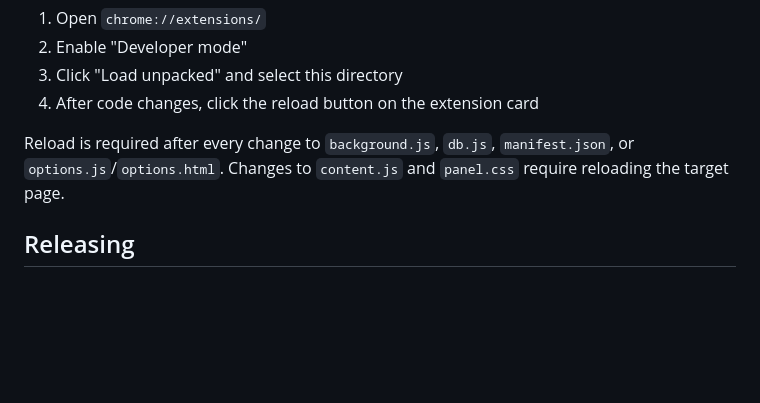
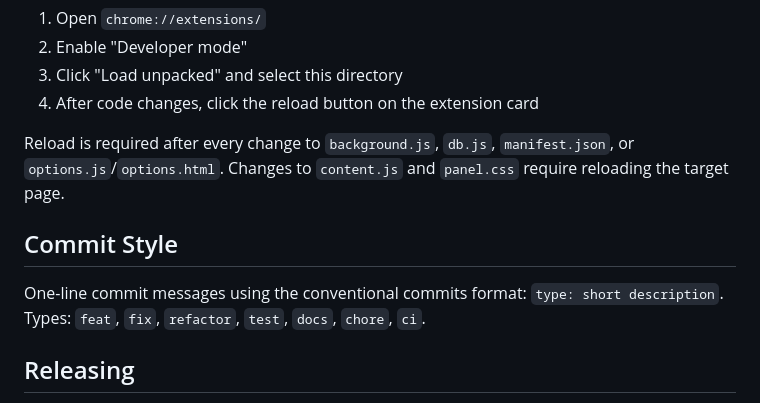
Before and after one commit to PuChenTW/prompt-manager, a Markdown page: CLAUDE.md, the part around the change. GitHub-like rendering; blank space fills up the shorter version.

Commit message:
docs: add commit style guidelines to CLAUDE.md

```diff
--- a/CLAUDE.md
+++ b/CLAUDE.md
@@ -16,6 +16,10 @@ There is no build step. To test changes:
 4. After code changes, click the reload button on the extension card
 
 Reload is required after every change to `background.js`, `db.js`, `manifest.json`, or `options.js`/`options.html`. Changes to `content.js` and `panel.css` require reloading the target page.
+
+## Commit Style
+
+One-line commit messages using the conventional commits format: `type: short description`. Types: `feat`, `fix`, `refactor`, `test`, `docs`, `chore`, `ci`.
 
 ## Releasing
 
```
